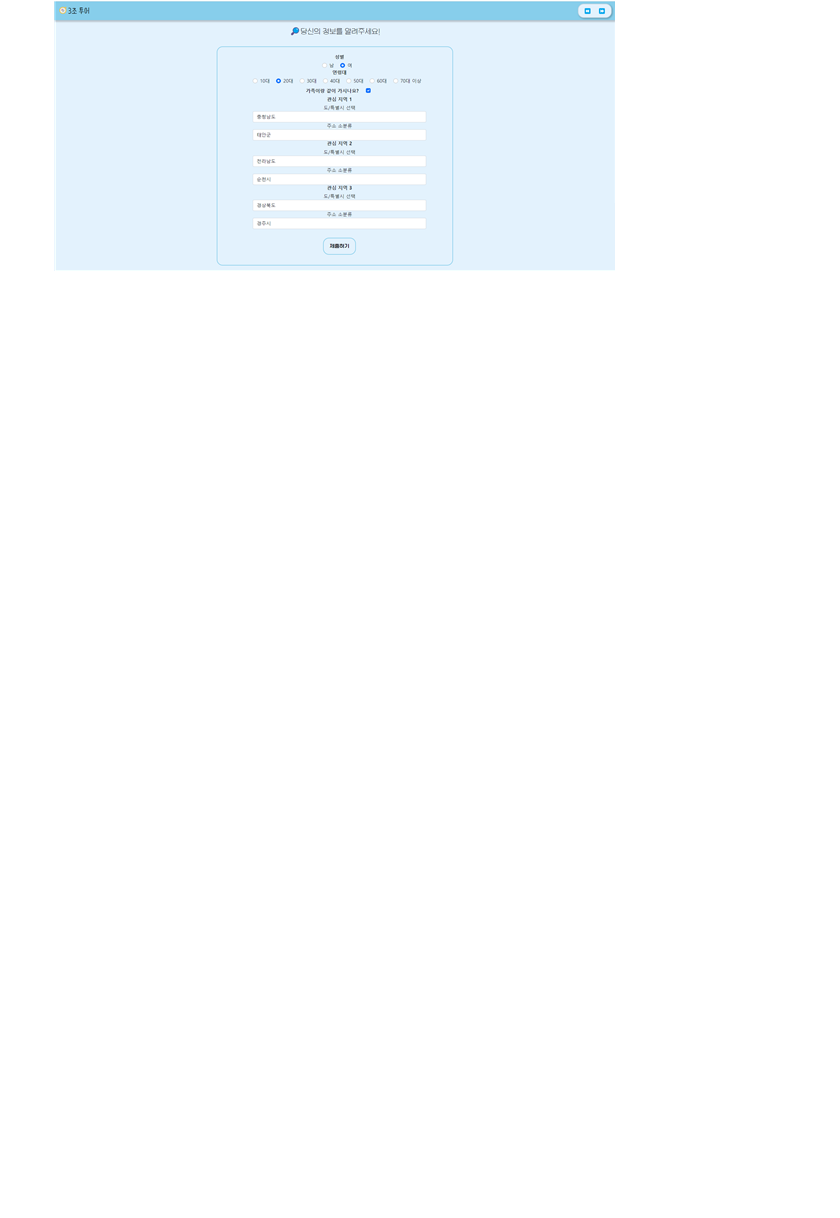
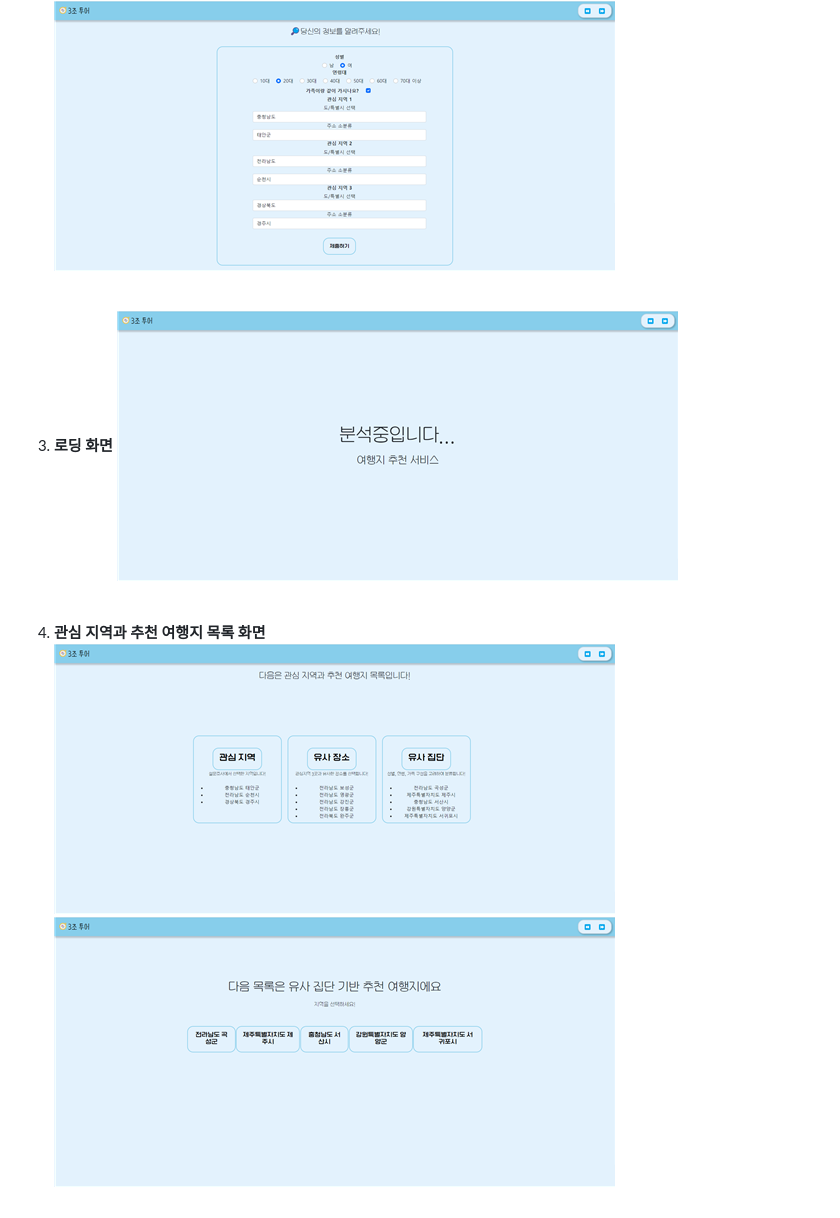
Before and after one commit to jinseoyaaa/Personalized-Travel-Recommendation-Service, a Markdown page: README.md, the part around the change printed below. GitHub-like rendering; blank space fills up the shorter version.

```diff
--- a/README.md
+++ b/README.md
@@ -107,2 +107,16 @@
 ![info1](image/info1.png)
 ![info2](image/info2.png)
+
+<br>
+
+3. **로딩 화면**
+![loading](image/loading.png)
+
+<br>
+
+4. **관심 지역과 추천 여행지 목록 화면**
+![result1](image/result1.png)
+![result2](image/result2.png)
+
+<br>
+
```
Also changed, not shown: other parts of README.md (+4 -2 lines).
